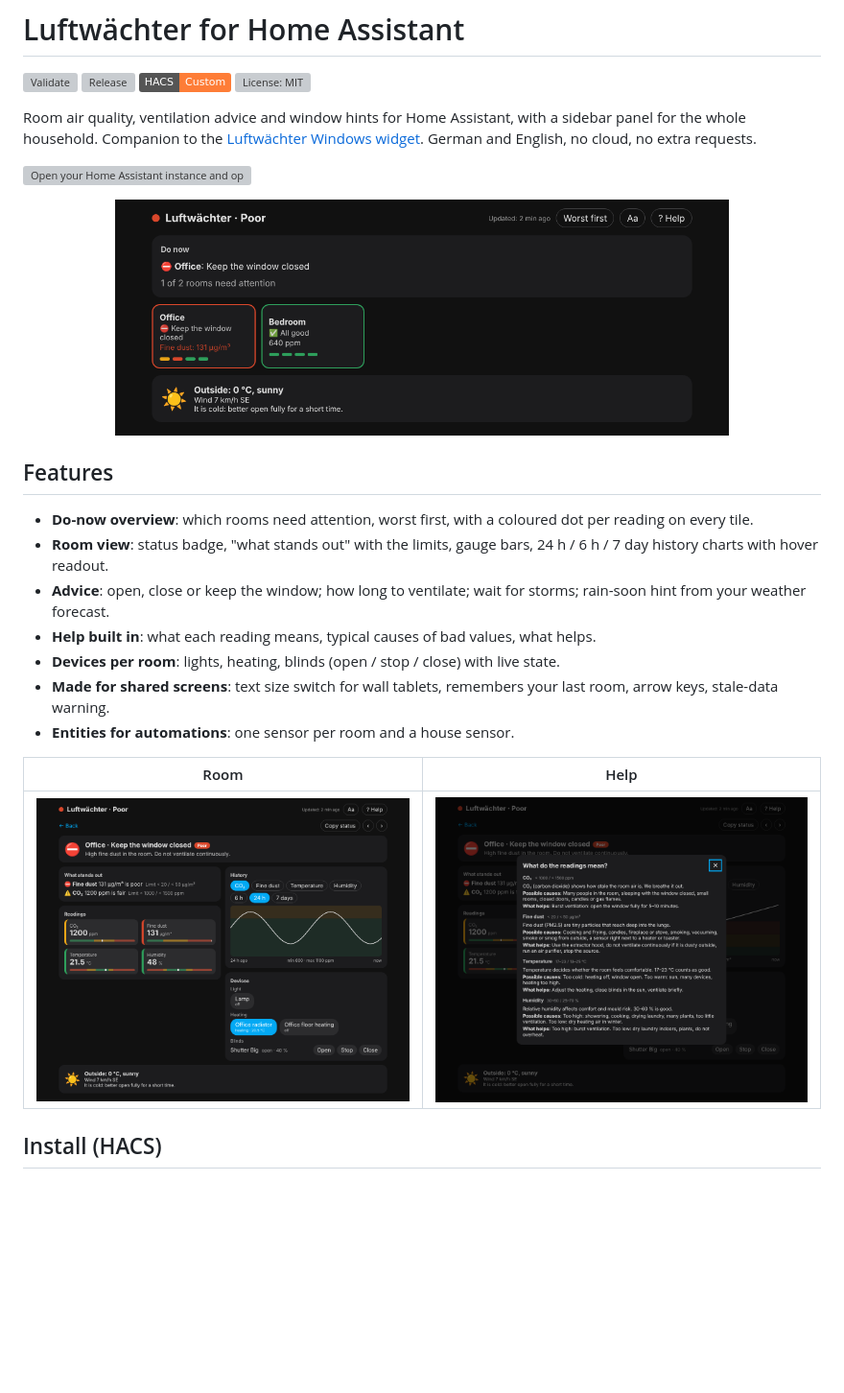
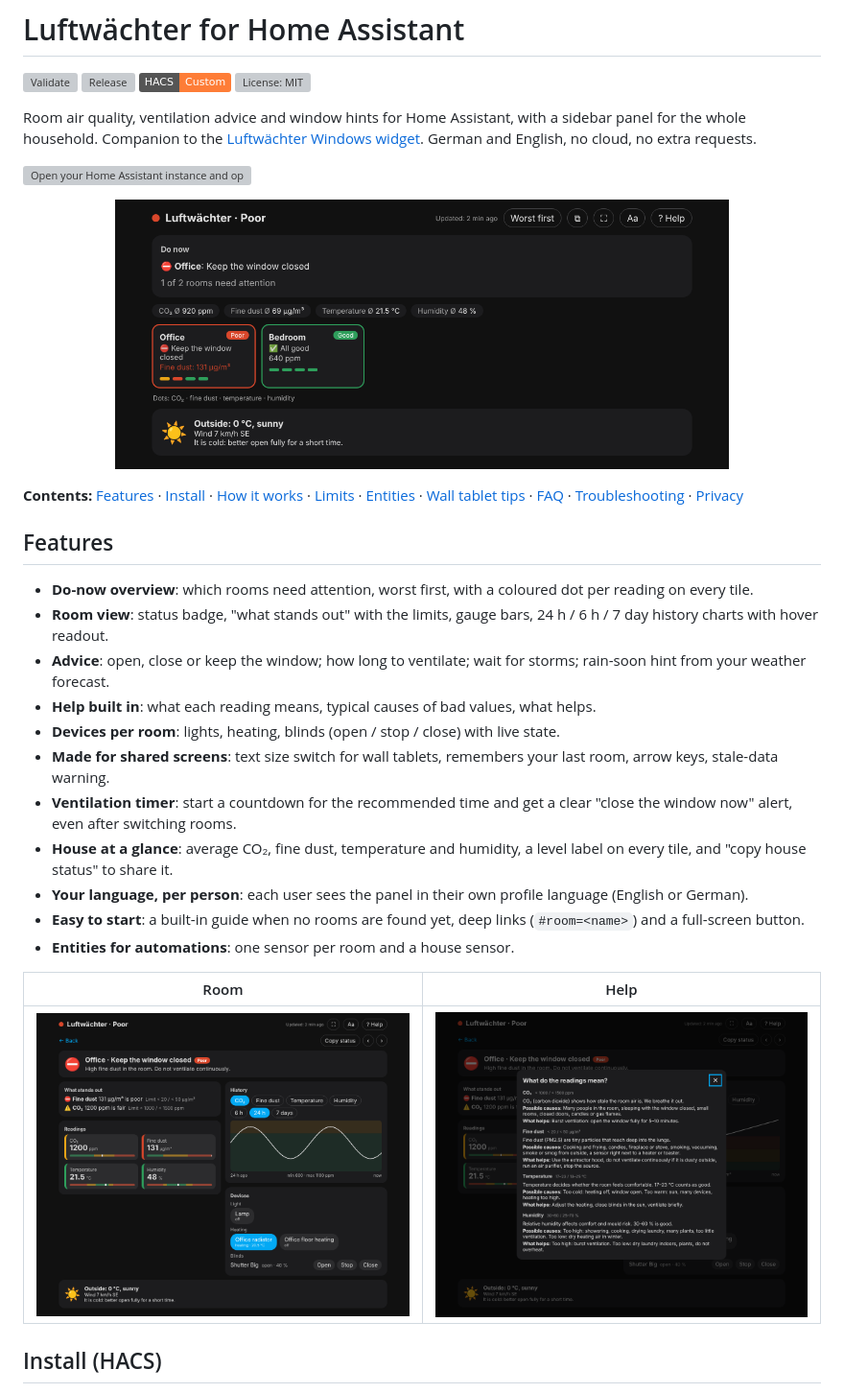
Before and after one commit to DanStasiak/luftwaechter-ha, a Markdown page: README.md, the part around one of its changes. Shown at 96% size. GitHub-like rendering; pictures changed too: docs/help.png, docs/overview.png, docs/room.png; badges without logos; blank space fills up the shorter version; grey boxes are pictures that could not be loaded.

```diff
--- a/README.md
+++ b/README.md
@@ -14,6 +14,8 @@ Companion to the [Luftwächter Windows widget](https://github.com/DanStasiak/air
 
 <p align="center"><img src="https://raw.githubusercontent.com/DanStasiak/luftwaechter-ha/main/docs/overview.png" width="640" alt="Overview: what to do now, room tiles with indicator dots"></p>
 
+**Contents:** [Features](#features) · [Install](#install-hacs) · [How it works](#how-it-works) · [Limits](#limits) · [Entities](#entities) · [Wall tablet tips](#wall-tablet-tips) · [FAQ](#faq) · [Troubleshooting](#troubleshooting) · [Privacy](#privacy)
+
 ## Features
 - **Do-now overview**: which rooms need attention, worst first, with a coloured dot per reading on every tile.
 - **Room view**: status badge, "what stands out" with the limits, gauge bars, 24 h / 6 h / 7 day history charts with hover readout.
@@ -21,6 +23,10 @@ Companion to the [Luftwächter Windows widget](https://github.com/DanStasiak/air
 - **Help built in**: what each reading means, typical causes of bad values, what helps.
 - **Devices per room**: lights, heating, blinds (open / stop / close) with live state.
 - **Made for shared screens**: text size switch for wall tablets, remembers your last room, arrow keys, stale-data warning.
+- **Ventilation timer**: start a countdown for the recommended time and get a clear "close the window now" alert, even after switching rooms.
+- **House at a glance**: average CO₂, fine dust, temperature and humidity, a level label on every tile, and "copy house status" to share it.
+- **Your language, per person**: each user sees the panel in their own profile language (English or German).
+- **Easy to start**: a built-in guide when no rooms are found yet, deep links (`#room=<name>`) and a full-screen button.
 - **Entities for automations**: one sensor per room and a house sensor.
 
 | Room | Help |
```
Also changed, not shown: other parts of README.md (+33 -0 lines), CHANGELOG.md (+10 -0 lines), CODE_OF_CONDUCT.md (added, +10 -0 lines), SECURITY.md (added, +10 -0 lines), docs/phone.png, 12 other files.
